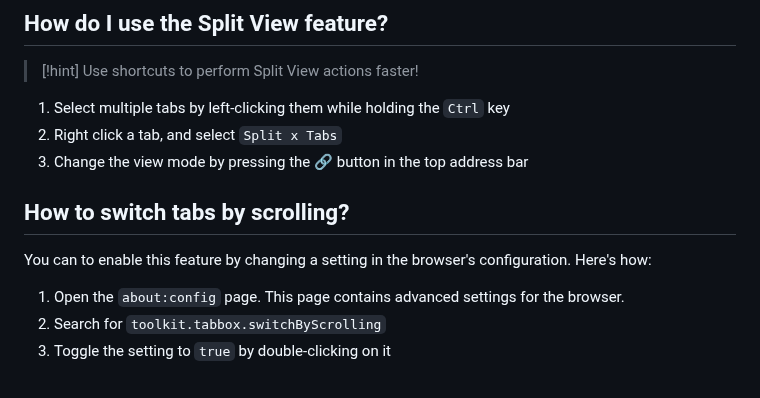
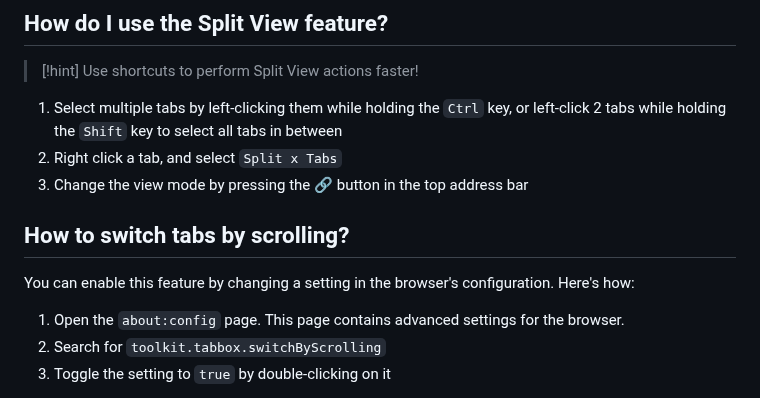
Before and after one commit to zen-browser/docs, a Markdown page: content/faq.md, the part around one of its changes. Rendered like a GitHub page.

Commit message:
Small corrections and improvements to faq.md

```diff
--- a/content/faq.md
+++ b/content/faq.md
@@ -51,12 +51,12 @@ Your support helps the team maintain and enhance Zen Browser for everyone!
 
 > [!hint] Use shortcuts to perform Split View actions faster!
 
-1. Select multiple tabs by left-clicking them while holding the `Ctrl` key
+1. Select multiple tabs by left-clicking them while holding the `Ctrl` key, or left-click 2 tabs while holding the `Shift` key to select all tabs in between
 2. Right click a tab, and select `Split x Tabs`
 3. Change the view mode by pressing the 🔗 button in the top address bar
 
 ## How to switch tabs by scrolling?
-You can to enable this feature by changing a setting in the browser's configuration. Here's how:
+You can enable this feature by changing a setting in the browser's configuration. Here's how:
 
 1. Open the `about:config` page. This page contains advanced settings for the browser.
 2. Search for `toolkit.tabbox.switchByScrolling`
```
Also changed, not shown: other parts of content/faq.md (+1 -1 lines).
